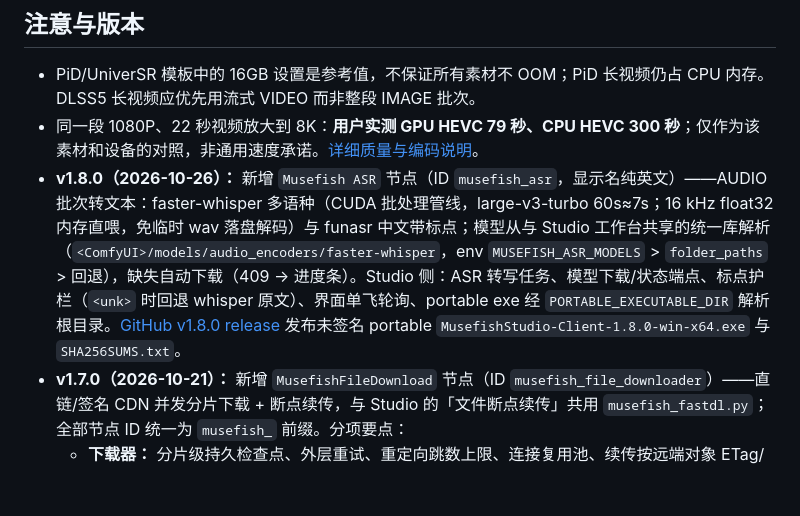
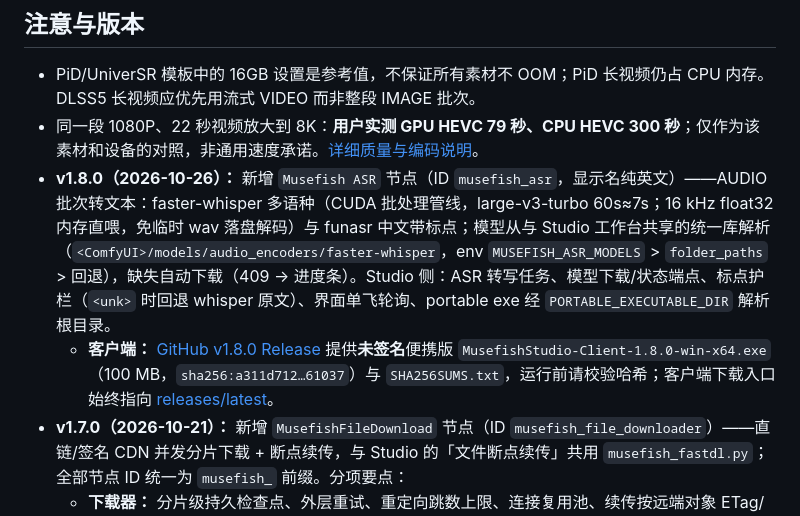
Before and after one commit to Brian98Z/ComfyUI-Musefish-Nodes, a Markdown page: README.zh-CN.md, the part around the change. Drawn GitHub-style; blank space fills up the shorter version.

Commit message:
docs: v1.8.0 client asset bullet (sha256, latest entry)

```diff
--- a/README.zh-CN.md
+++ b/README.zh-CN.md
@@ -69,7 +69,8 @@
 
 - PiD/UniverSR 模板中的 16GB 设置是参考值，不保证所有素材不 OOM；PiD 长视频仍占 CPU 内存。DLSS5 长视频应优先用流式 VIDEO 而非整段 IMAGE 批次。
 - 同一段 1080P、22 秒视频放大到 8K：**用户实测 GPU HEVC 79 秒、CPU HEVC 300 秒**；仅作为该素材和设备的对照，非通用速度承诺。[详细质量与编码说明](doc/DLSS5_README.md)。
-- **v1.8.0（2026-10-26）：** 新增 `Musefish ASR` 节点（ID `musefish_asr`，显示名纯英文）——AUDIO 批次转文本：faster-whisper 多语种（CUDA 批处理管线，large-v3-turbo 60s≈7s；16 kHz float32 内存直喂，免临时 wav 落盘解码）与 funasr 中文带标点；模型从与 Studio 工作台共享的统一库解析（`<ComfyUI>/models/audio_encoders/faster-whisper`，env `MUSEFISH_ASR_MODELS` > `folder_paths` > 回退），缺失自动下载（409 → 进度条）。Studio 侧：ASR 转写任务、模型下载/状态端点、标点护栏（`<unk>` 时回退 whisper 原文）、界面单飞轮询、portable exe 经 `PORTABLE_EXECUTABLE_DIR` 解析根目录。[GitHub v1.8.0 release](https://github.com/Brian98Z/ComfyUI-Musefish-Nodes/releases/tag/v1.8.0) 发布未签名 portable `MusefishStudio-Client-1.8.0-win-x64.exe` 与 `SHA256SUMS.txt`。
+- **v1.8.0（2026-10-26）：** 新增 `Musefish ASR` 节点（ID `musefish_asr`，显示名纯英文）——AUDIO 批次转文本：faster-whisper 多语种（CUDA 批处理管线，large-v3-turbo 60s≈7s；16 kHz float32 内存直喂，免临时 wav 落盘解码）与 funasr 中文带标点；模型从与 Studio 工作台共享的统一库解析（`<ComfyUI>/models/audio_encoders/faster-whisper`，env `MUSEFISH_ASR_MODELS` > `folder_paths` > 回退），缺失自动下载（409 → 进度条）。Studio 侧：ASR 转写任务、模型下载/状态端点、标点护栏（`<unk>` 时回退 whisper 原文）、界面单飞轮询、portable exe 经 `PORTABLE_EXECUTABLE_DIR` 解析根目录。
+  - **客户端：** [GitHub v1.8.0 Release](https://github.com/Brian98Z/ComfyUI-Musefish-Nodes/releases/tag/v1.8.0) 提供**未签名**便携版 `MusefishStudio-Client-1.8.0-win-x64.exe`（100 MB，`sha256:a311d712…61037`）与 `SHA256SUMS.txt`，运行前请校验哈希；客户端下载入口始终指向 [releases/latest](https://github.com/Brian98Z/ComfyUI-Musefish-Nodes/releases/latest)。
 - **v1.7.0（2026-10-21）：** 新增 `MusefishFileDownload` 节点（ID `musefish_file_downloader`）——直链/签名 CDN 并发分片下载 + 断点续传，与 Studio 的「文件断点续传」共用 `musefish_fastdl.py`；全部节点 ID 统一为 `musefish_` 前缀。分项要点：
   - **下载器：** 分片级持久检查点、外层重试、重定向跳数上限、连接复用池、续传按远端对象 ETag/大小绑定（签名更新才换 URL）、无 `Content-Length` 时单流兜底、进度不重复计数、保存目录白名单（`allow_any_dir` 需显式开启，另可用 `MUSEFISH_DOWNLOAD_DIRS`）、本机代理自动探测、支持 ComfyUI 取消。
   - **Studio：** 写操作必须带 `X-Musefish-Client: 1`；`/files/` 路径解析后必须落在 output 目录内，非媒体类型按附件返回并加 `nosniff`；恢复任务时校验 id 并清洗产物 URL；`jobs.json` 写入串行化，关停前 join 写线程再做最终落盘。
```
Also changed, not shown: README.md (+2 -1 lines).
